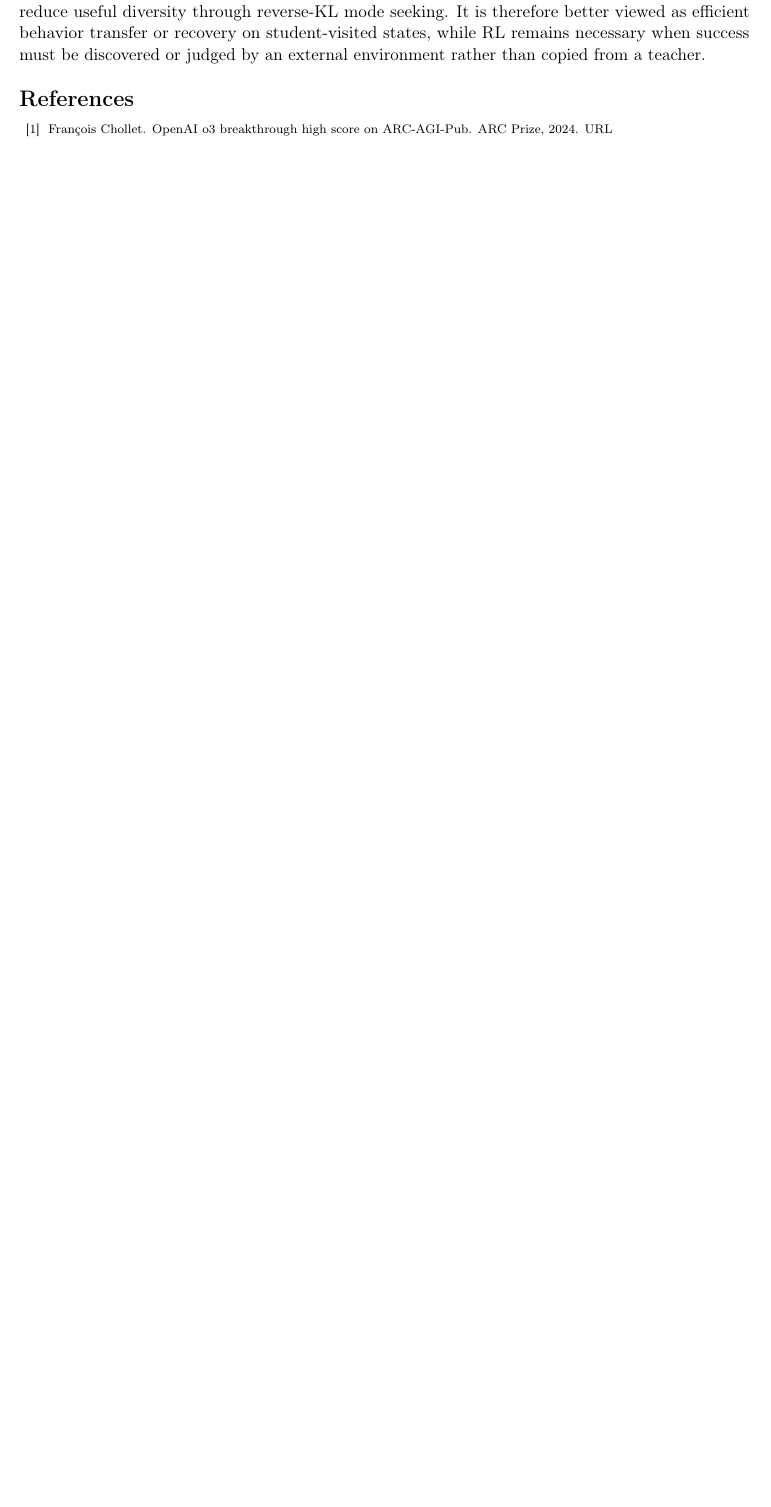
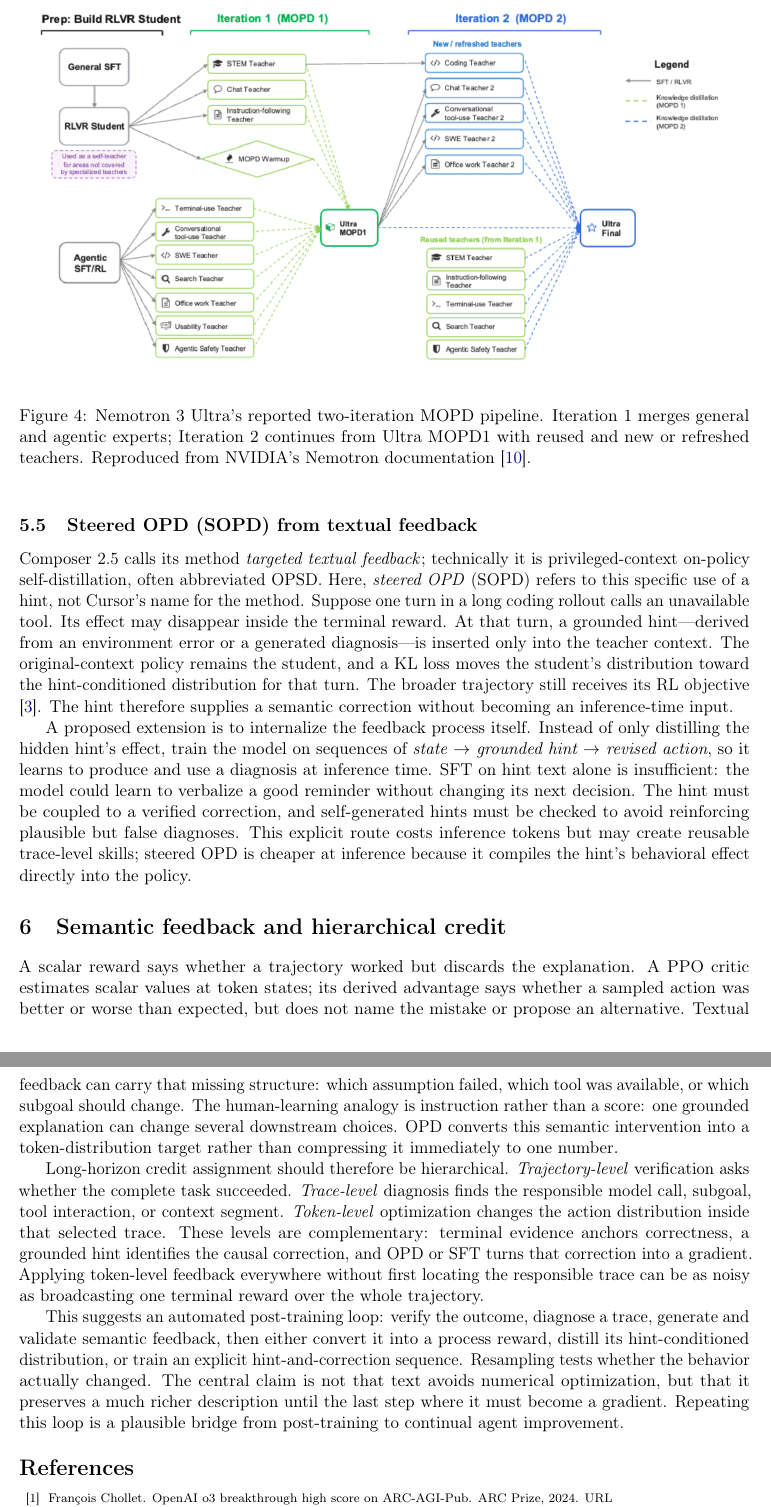
Before and after one commit to yunhzou/qualification_exam_learning, a LaTeX document (main.tex, which reads tex/report/post_training/opd_initialization_efficiency_and_limits.tex, tex/report/post_training/steered_on_policy_distillation_from_textual_feedback.tex, tex/report/synthesis/semantic_feedback_and_hierarchical_credit_assignment.tex): part of page 9 of 9 before the commit and two parts of pages 10 and 11 of 11 after it, the two joined at a grey line, cut at the place of the change, the shorter picture padded with empty space. Compiled offline with pdfLaTeX.

Commit message:
Expand OPD limits and semantic feedback

```diff
--- a/tex/report/post_training/opd_initialization_efficiency_and_limits.tex
+++ b/tex/report/post_training/opd_initialization_efficiency_and_limits.tex
@@ -8,10 +8,3 @@
 initialization; the article's compute comparisons favor OPD, but depend on its models,
 systems, and accounting assumptions \citep{lu2025onpolicydistillation}.
 
-Dense feedback does not create missing support. If the student almost never samples the
-teacher's useful strategy, the teacher receives no visited state on which to reinforce it;
-SFT or mid-training may first be needed to introduce that behavior. OPD also inherits the
-teacher's errors and can reduce useful diversity through reverse-KL mode seeking. It is
-therefore better viewed as efficient behavior transfer or recovery on student-visited
-states, while RL remains necessary when success must be discovered or judged by an
-external environment rather than copied from a teacher.
--- /dev/null
+++ b/tex/report/post_training/steered_on_policy_distillation_from_textual_feedback.tex
@@ -0,0 +1,22 @@
+\subsection{Steered OPD (SOPD) from textual feedback}
+
+Composer 2.5 calls its method \emph{targeted textual feedback}; technically it is
+privileged-context on-policy self-distillation, often abbreviated OPSD. Here, \emph{steered
+OPD} (SOPD) refers to this specific use of a hint, not Cursor's name for the method.
+Suppose one turn in a long coding rollout calls an unavailable tool. Its effect may
+disappear inside the terminal reward. At that turn, a grounded hint---derived from an
+environment error or a generated diagnosis---is inserted only into the teacher context.
+The original-context policy remains the student, and a KL loss moves the student's
+distribution toward the hint-conditioned distribution for that turn. The broader
+trajectory still receives its RL objective \citep{cursor2026composer25}. The hint therefore
+supplies a semantic correction without becoming an inference-time input.
+
+A proposed extension is to internalize the feedback process itself. Instead of only
+distilling the hidden hint's effect, train the model on sequences of
+\emph{state $\rightarrow$ grounded hint $\rightarrow$ revised action}, so it learns to
+produce and use a diagnosis at inference time. SFT on hint text alone is insufficient: the
+model could learn to verbalize a good reminder without changing its next decision. The
+hint must be coupled to a verified correction, and self-generated hints must be checked to
+avoid reinforcing plausible but false diagnoses. This explicit route costs inference
+tokens but may create reusable trace-level skills; steered OPD is cheaper at inference
+because it compiles the hint's behavioral effect directly into the policy.
--- /dev/null
+++ b/tex/report/synthesis/semantic_feedback_and_hierarchical_credit_assignment.tex
@@ -0,0 +1,27 @@
+\section{Semantic feedback and hierarchical credit}
+
+A scalar reward says whether a trajectory worked but discards the explanation. A PPO
+critic estimates scalar values at token states; its derived advantage says whether a
+sampled action was better or worse than expected, but does not name the mistake or propose
+an alternative. Textual feedback can carry that missing structure: which assumption
+failed, which tool was available, or which subgoal should change. The human-learning
+analogy is instruction rather than a score: one grounded explanation can change several
+downstream choices. OPD converts this semantic intervention into a token-distribution
+target rather than compressing it immediately to one number.
+
+Long-horizon credit assignment should therefore be hierarchical. \emph{Trajectory-level}
+verification asks whether the complete task succeeded. \emph{Trace-level} diagnosis finds
+the responsible model call, subgoal, tool interaction, or context segment.
+\emph{Token-level} optimization changes the action distribution inside that selected
+trace. These levels are complementary: terminal evidence anchors correctness, a grounded
+hint identifies the causal correction, and OPD or SFT turns that correction into a
+gradient. Applying token-level feedback everywhere without first locating the responsible
+trace can be as noisy as broadcasting one terminal reward over the whole trajectory.
+
+This suggests an automated post-training loop: verify the outcome, diagnose a trace,
+generate and validate semantic feedback, then either convert it into a process reward,
+distill its hint-conditioned distribution, or train an explicit
+hint-and-correction sequence. Resampling tests whether the behavior actually changed. The
+central claim is not that text avoids numerical optimization, but that it preserves a
+much richer description until the last step where it must become a gradient. Repeating
+this loop is a plausible bridge from post-training to continual agent improvement.
```
Also changed, not shown: references.bib (+26 -0 lines), tex/report/post_training/multi_teacher_iterative_on_policy_distillation.tex (added, +25 -0 lines), tex/report/post_training/on_policy_distillation.tex (+2 -0 lines), tex/report/post_training/post_training_algorithms.tex (+1 -0 lines), figures/MOPD.png (added), tex/report/post_training/opd_initialization_efficiency_and_limits.tex (24 more changed lines).
